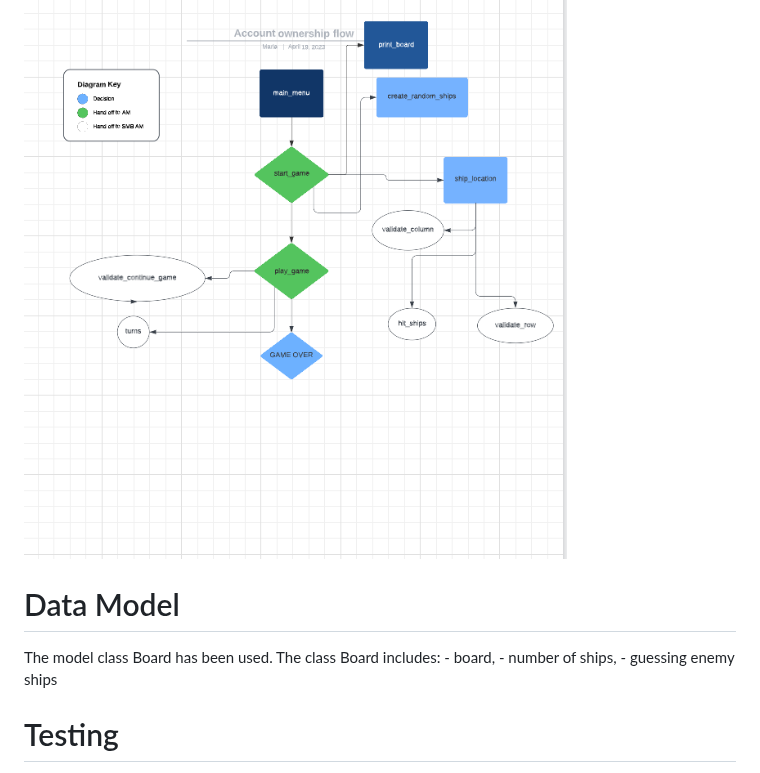
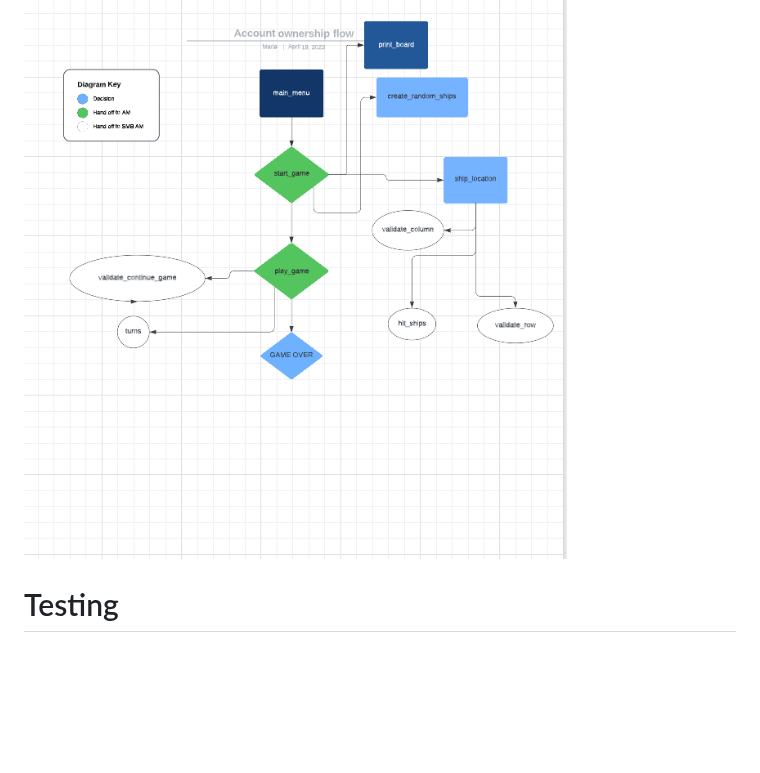
Before and after one commit to mariaarnesson/battleship_game_project3, a Markdown page: README.md, the part around the change. Drawn GitHub-style; blank space fills up the shorter version.

Commit message:
Removed data model in README.md

```diff
--- a/README.md
+++ b/README.md
@@ -80,12 +80,6 @@ The diagram below shows the structure of the functions presented in the run.py f
 
 ![flowcharts](assets/image/flow_charts.png)
 
-# Data Model
-The model class Board has been used.
-The class Board includes:
-    - board,
-    - number of ships,
-    - guessing enemy ships
 # Testing
 
 Testing information can be found in separate [testing.md](TESTING.md) file
```
